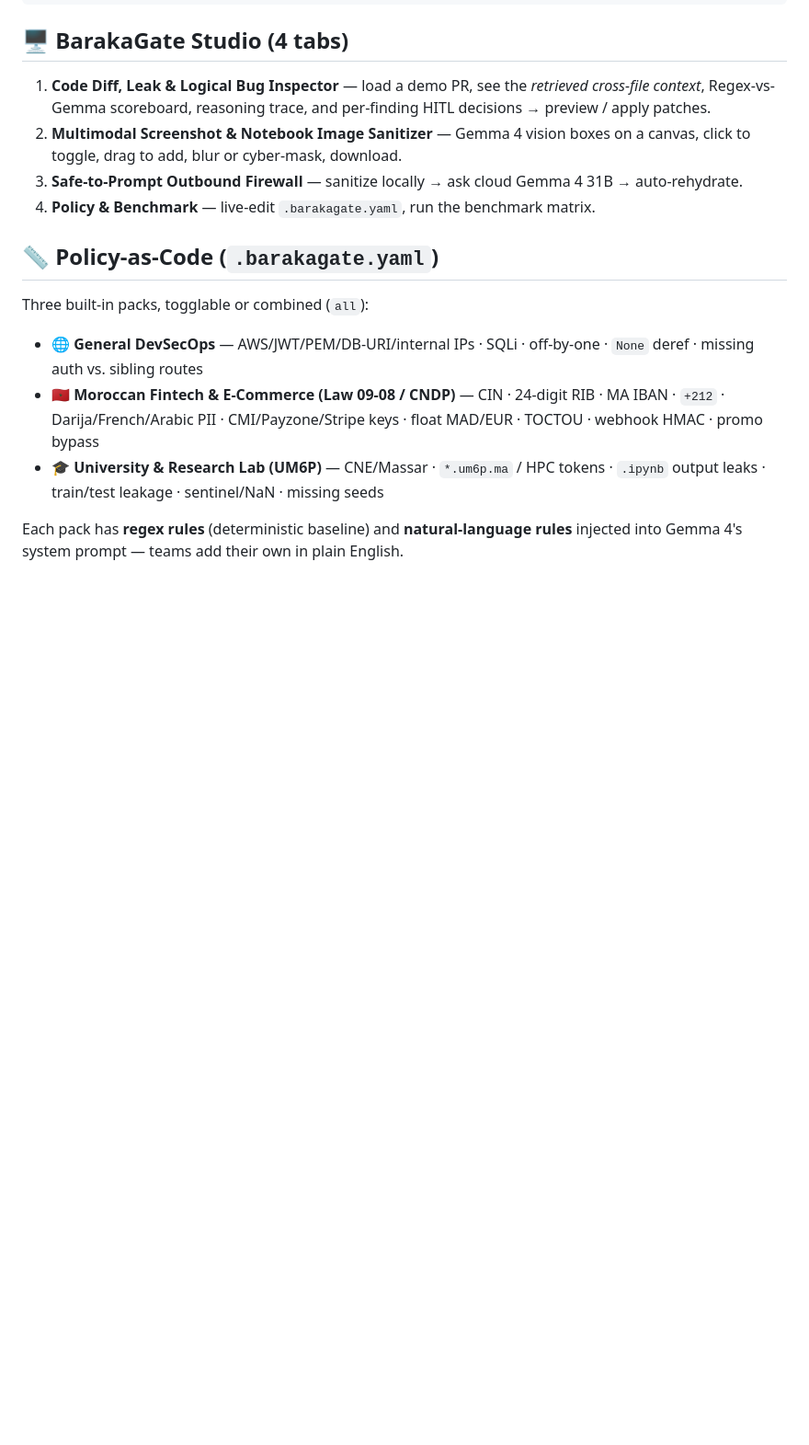
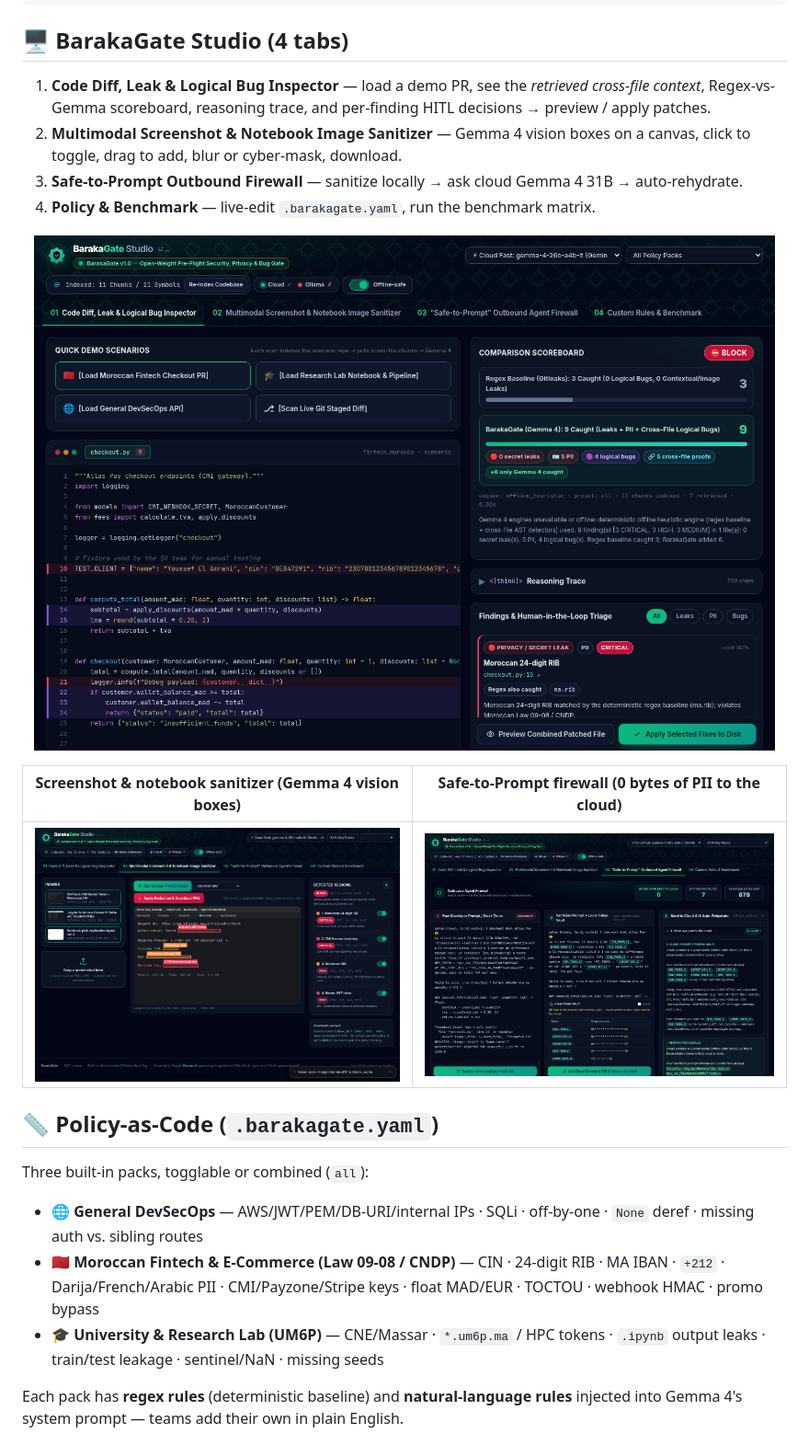
Before and after one commit to saidmakkass/Hacktoberfest26, a Markdown page: README.md, the part around one of its changes. Shown at 92% size. Rendered like a GitHub page; blank space fills up the shorter version.

```diff
--- a/README.md
+++ b/README.md
@@ -81,7 +81,13 @@ barakagate benchmark
 3. **Safe-to-Prompt Outbound Firewall** — sanitize locally → ask cloud Gemma 4 31B → auto-rehydrate.
 4. **Policy & Benchmark** — live-edit `.barakagate.yaml`, run the benchmark matrix.
 
-<!-- SCREENSHOTS -->
+<p align="center">
+  <img src="docs/screenshots/studio_inspector.png" alt="Tab 1 — Code Diff, Leak & Logical Bug Inspector" width="100%"/>
+</p>
+
+| Screenshot & notebook sanitizer (Gemma 4 vision boxes) | Safe-to-Prompt firewall (0 bytes of PII to the cloud) |
+|---|---|
+| ![vision](docs/screenshots/studio_vision.png) | ![firewall](docs/screenshots/studio_firewall.png) |
 
 ## 📏 Policy-as-Code (`.barakagate.yaml`)
 
```
Also changed, not shown: other parts of README.md (+26 -1 lines).
